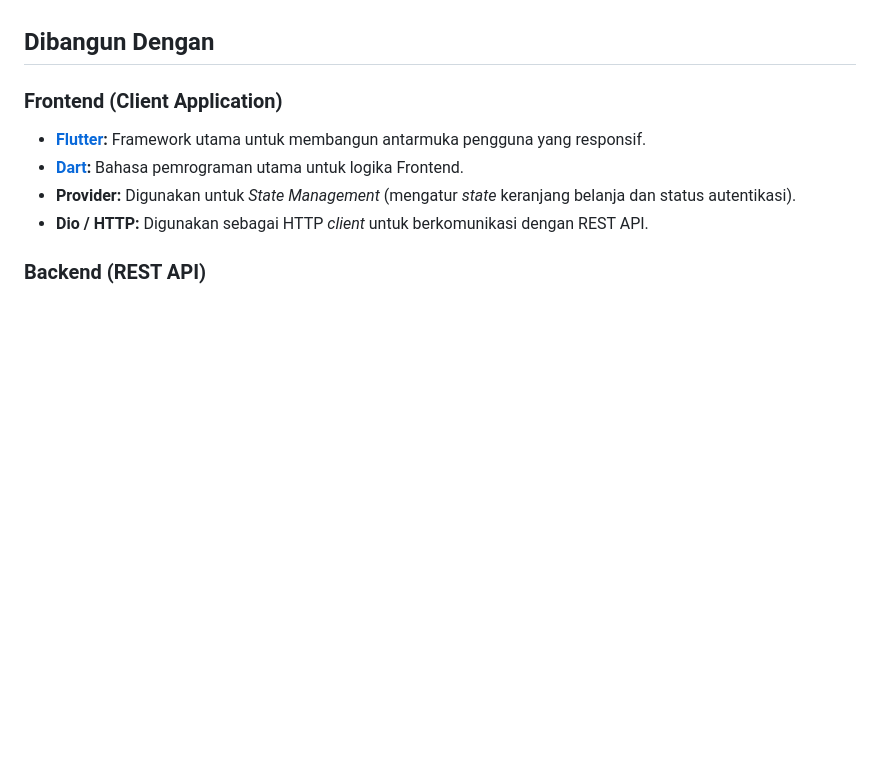
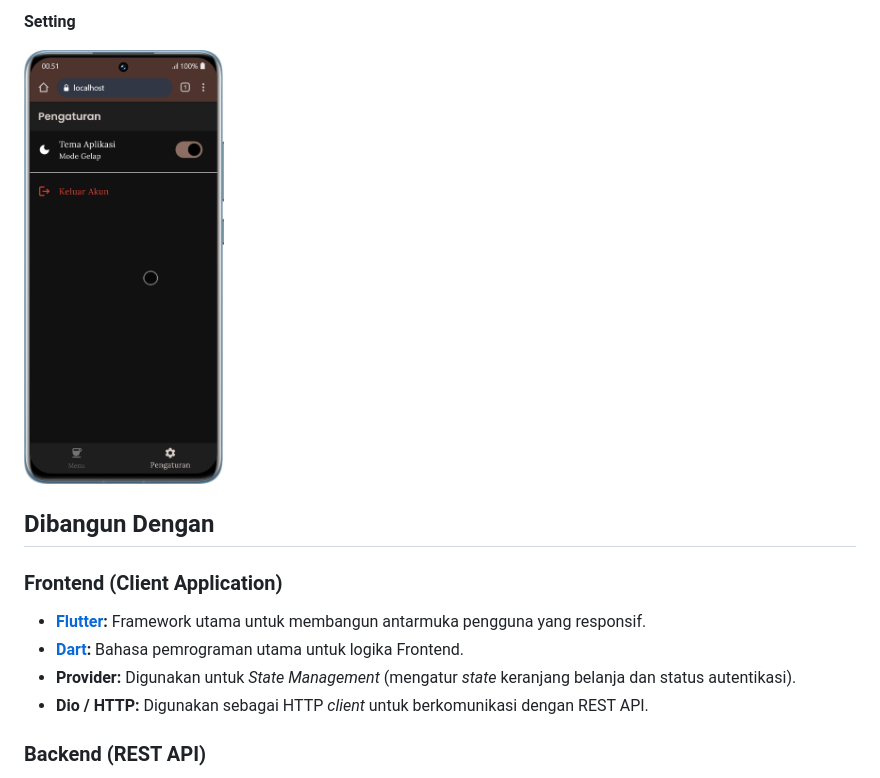
Before and after one commit to str122-xyz/1123150070-uts, a Markdown page: README.md, the part around the change printed below. GitHub-like rendering; pictures changed too: assets/images/ss4.png (added); blank space fills up the shorter version.

Commit message:
menambahkan gambar dan update readme

```diff
--- a/README.md
+++ b/README.md
@@ -27,3 +45,7 @@ Proyek ini dikembangkan untuk memenuhi tugas Ujian Tengah Semester (UTS) matakul
+**Setting**
+<p>
+  <img src="assets/images/ss4.png" width="200"/>
+</p>
 
 ## Dibangun Dengan
 
```
Also changed, not shown: other parts of README.md (+18 -0 lines), assets/images/ss.png (added), assets/images/ss2.png (added), assets/images/ss3.png (added).
